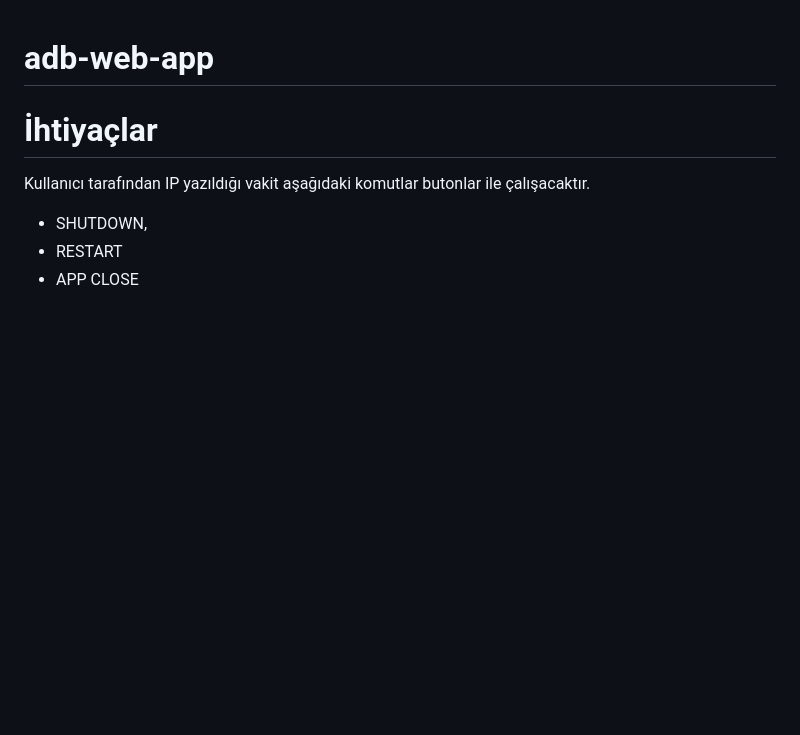
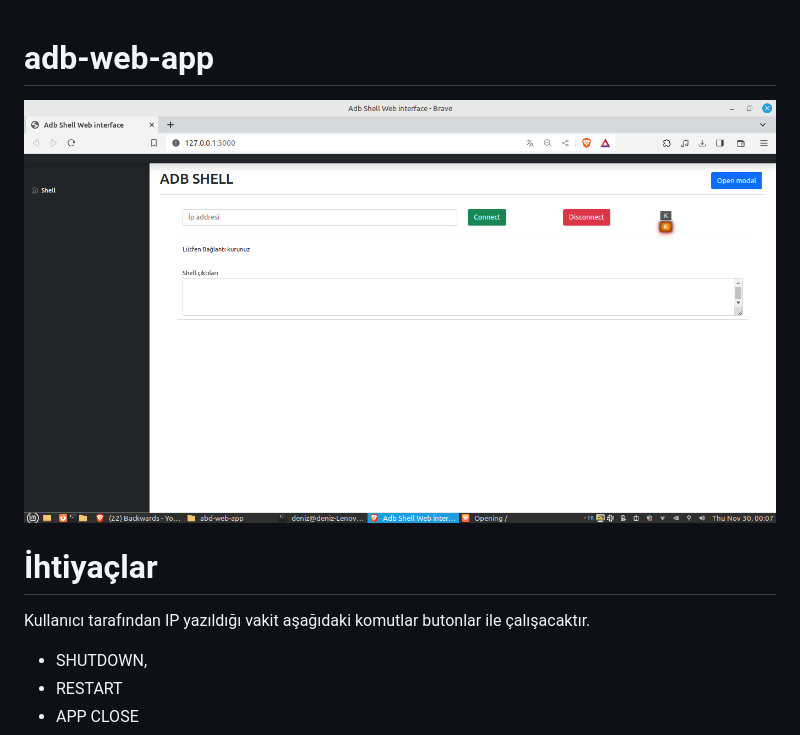
Before and after one commit to SirmaXX/adb-web-app, a Markdown page: README.md, the part around the change. GitHub-like rendering; pictures changed too: adbwebinterface.png (added); blank space fills up the shorter version.

Commit message:
readmeye arayüzün resmi eklendi

```diff
--- a/README.md
+++ b/README.md
@@ -1,4 +1,9 @@
 # adb-web-app
+
+![alt text](adbwebinterface.png)
+
+
+
 
 # İhtiyaçlar
  Kullanıcı tarafından IP yazıldığı vakit aşağıdaki komutlar butonlar ile çalışacaktır.
```
